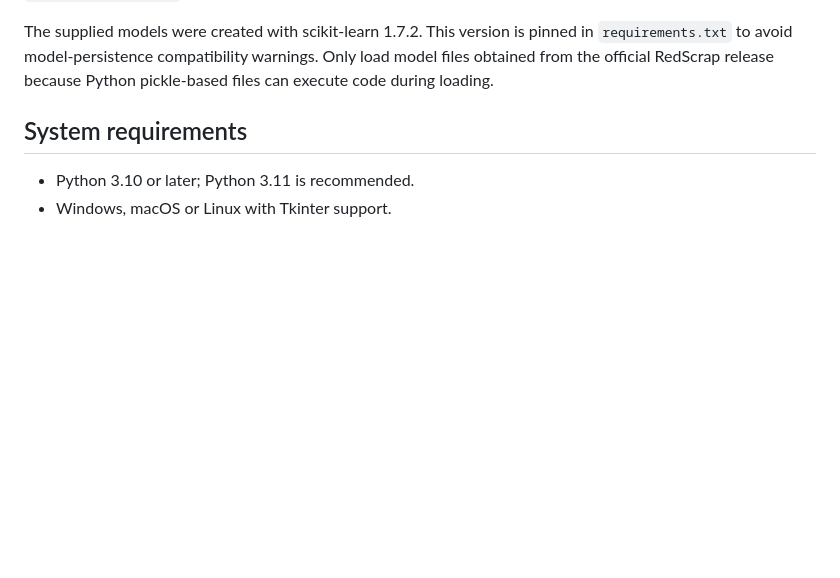
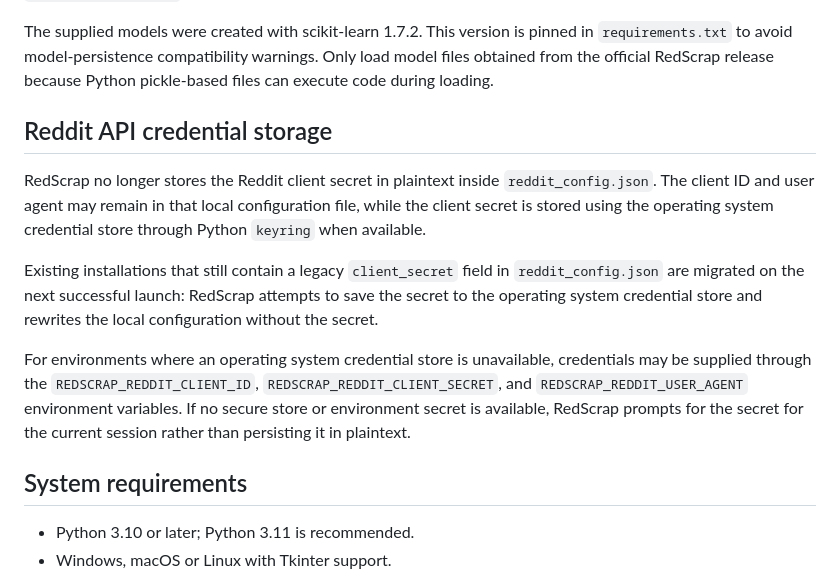
Before and after one commit to saprimad/RedScrap, a Markdown page: README.md, the part around the change. GitHub-like rendering; blank space fills up the shorter version.

Commit message:
Document secure Reddit credential storage

```diff
--- a/README.md
+++ b/README.md
@@ -57,6 +57,14 @@ The two `.pkl` files are required only for sentiment analysis. All other collect
 Do not rename the model files. RedScrap looks specifically for `sentiment_vectorizer.pkl` and `sentiment_model.pkl`.
 
 The supplied models were created with scikit-learn 1.7.2. This version is pinned in `requirements.txt` to avoid model-persistence compatibility warnings. Only load model files obtained from the official RedScrap release because Python pickle-based files can execute code during loading.
+
+## Reddit API credential storage
+
+RedScrap no longer stores the Reddit client secret in plaintext inside `reddit_config.json`. The client ID and user agent may remain in that local configuration file, while the client secret is stored using the operating system credential store through Python `keyring` when available.
+
+Existing installations that still contain a legacy `client_secret` field in `reddit_config.json` are migrated on the next successful launch: RedScrap attempts to save the secret to the operating system credential store and rewrites the local configuration without the secret.
+
+For environments where an operating system credential store is unavailable, credentials may be supplied through the `REDSCRAP_REDDIT_CLIENT_ID`, `REDSCRAP_REDDIT_CLIENT_SECRET`, and `REDSCRAP_REDDIT_USER_AGENT` environment variables. If no secure store or environment secret is available, RedScrap prompts for the secret for the current session rather than persisting it in plaintext.
 
 ## System requirements
 
```
